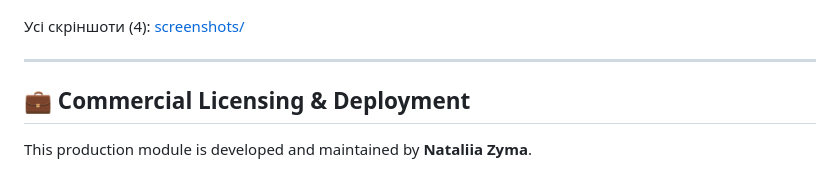
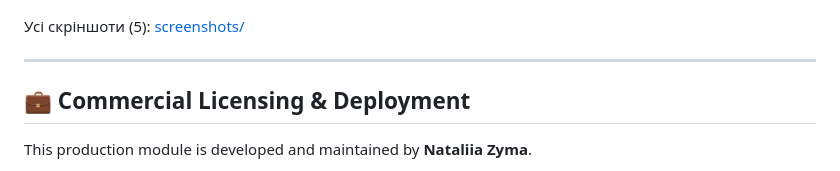
Before and after one commit to zymaneta-eng/zero-trust-access-proxy, a Markdown page: README.md, the part around the change. GitHub-like rendering.

```diff
--- a/README.md
+++ b/README.md
@@ -306,7 +306,7 @@ This project is licensed under the [MIT License](LICENSE).
 
 ![довідка CLI](screenshots/04_cli_1.png)
 
-Усі скріншоти (4): [screenshots/](screenshots/README.md)
+Усі скріншоти (5): [screenshots/](screenshots/README.md)
 
 
 ---
```
Also changed, not shown: screenshots/README.md (+6 -2 lines), screenshots/03_api_call1_post-v1-auth-check.png, screenshots/03_api_call2_post-v1-jwt-issue.png (added).
